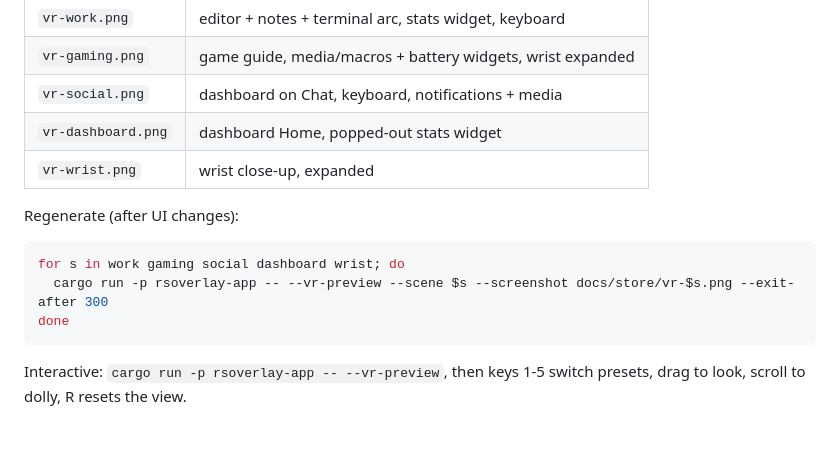
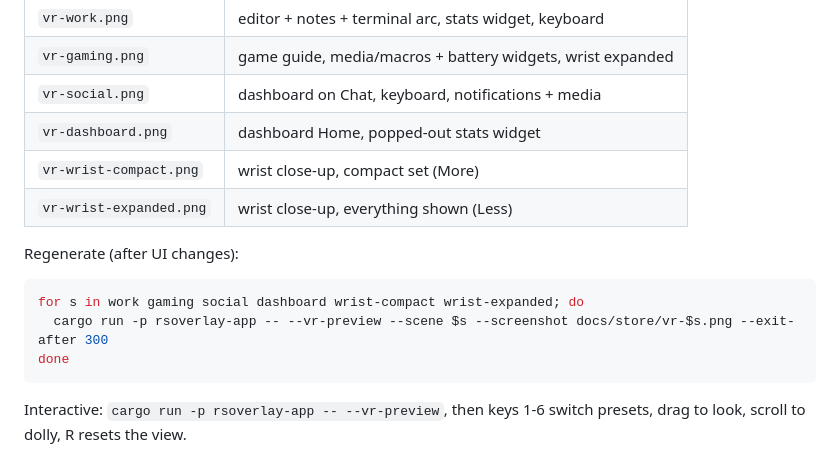
Before and after one commit to affectioned/RSOverlay, a Markdown page: docs/store/README.md, the part around the change. Rendered like a GitHub page; blank space fills up the shorter version.

Commit message:
VR preview: separate wrist-compact (More) and wrist-expanded (Less) presets + store shots
Co-Authored-By: Claude Opus 5.5 <noreply@anthropic.com>

````diff
--- a/docs/store/README.md
+++ b/docs/store/README.md
@@ -9,15 +9,16 @@ contents and a demo track (no real desktop or listening history).
 | `vr-gaming.png` | game guide, media/macros + battery widgets, wrist expanded |
 | `vr-social.png` | dashboard on Chat, keyboard, notifications + media |
 | `vr-dashboard.png` | dashboard Home, popped-out stats widget |
-| `vr-wrist.png` | wrist close-up, expanded |
+| `vr-wrist-compact.png` | wrist close-up, compact set (More) |
+| `vr-wrist-expanded.png` | wrist close-up, everything shown (Less) |
 
 Regenerate (after UI changes):
 
 ```sh
-for s in work gaming social dashboard wrist; do
+for s in work gaming social dashboard wrist-compact wrist-expanded; do
   cargo run -p rsoverlay-app -- --vr-preview --scene $s --screenshot docs/store/vr-$s.png --exit-after 300
 done
 ```
 
-Interactive: `cargo run -p rsoverlay-app -- --vr-preview`, then keys 1-5
+Interactive: `cargo run -p rsoverlay-app -- --vr-preview`, then keys 1-6
 switch presets, drag to look, scroll to dolly, R resets the view.
````
Also changed, not shown: docs/store/vr-wrist-compact.png (added), docs/store/vr-wrist-expanded.png (added), docs/store/vr-wrist.png (deleted), 2 other files.
